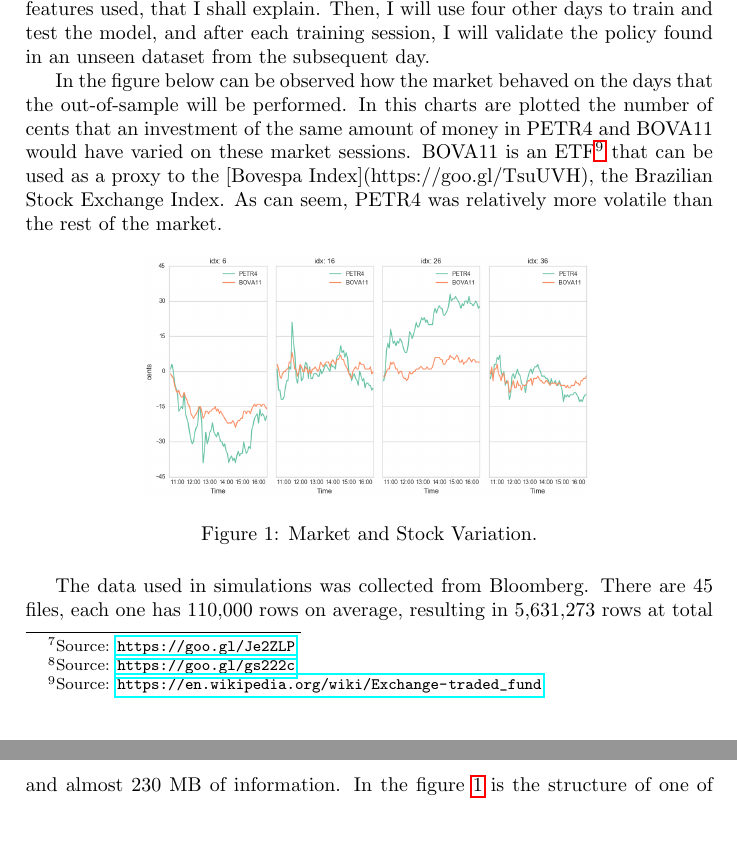
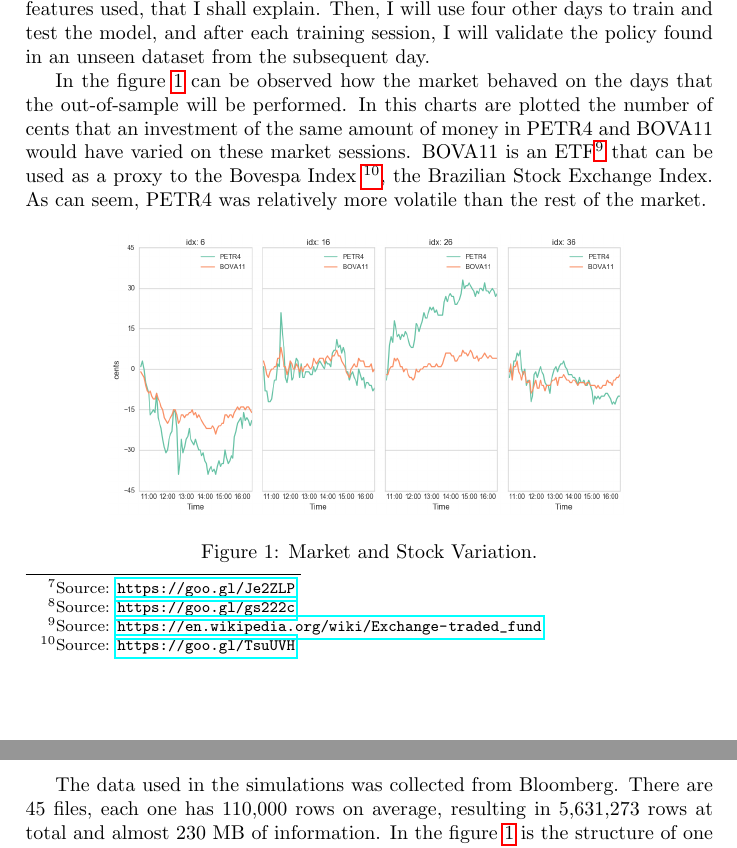
Before and after one commit to ucaiado/QLearning_Trading, a LaTeX paper (main.tex): two parts of pages 3 and 4 of 18, joined at a grey line, cut so that both start at the same text, the shorter picture padded with empty space. Compiled offline with pdfLaTeX.

Commit message:
Update on Overleaf.

```diff
--- a/main.tex
+++ b/main.tex
@@ -73,15 +73,16 @@ In this section, I will explore the data set that will be used in the simulation
 \subsection{Data Exploration}
 The dataset used is composed by level I order book data from PETR4, a stock traded at BMFBovespa Stock Exchange. Includes 45 trading sessions from 07/25/2016 to 09/26/2016. I will use the first day to create the scalers of the features used, that I shall explain. Then, I will use four other days to train and test the model, and after each training session, I will validate the policy found in an unseen dataset from the subsequent day.
 
-In the figure below can be observed how the market behaved on the days that the out-of-sample will be performed. In this charts are plotted the number of cents that an investment of the same amount of money in PETR4 and BOVA11 would have varied on these market sessions. BOVA11 is an ETF\footnote{Source: \url{https://en.wikipedia.org/wiki/Exchange-traded_fund}} that can be used as a proxy to the [Bovespa Index](https://goo.gl/TsuUVH), the Brazilian Stock Exchange Index. As can seem, PETR4 was relatively more volatile than the rest of the market.
+In the figure \ref{fig:market} can be observed how the market behaved on the days that the out-of-sample will be performed. In this charts are plotted the number of cents that an investment of the same amount of money in PETR4 and BOVA11 would have varied on these market sessions. BOVA11 is an ETF\footnote{Source: \url{https://en.wikipedia.org/wiki/Exchange-traded_fund}} that can be used as a proxy to the Bovespa Index
+\footnote{Source: \url{https://goo.gl/TsuUVH}}, the Brazilian Stock Exchange Index. As can seem, PETR4 was relatively more volatile than the rest of the market.
 
 \begin{figure}[ht]
 \centering
-\includegraphics[width=0.65\textwidth]{figures/market.png}
+\includegraphics[width=0.75\textwidth]{figures/market.png}
 \caption{\label{fig:market}Market and Stock Variation.}
 \end{figure}
 
-The data used in simulations was collected from Bloomberg. There are 45 files, each one has 110,000 rows on average, resulting in 5,631,273 rows at total and almost  230 MB of information. In the figure \ref{tab:original_data} is the structure of one of them:
+The data used in the simulations was collected from Bloomberg. There are 45 files, each one has 110,000 rows on average, resulting in 5,631,273 rows at total and almost  230 MB of information. In the figure \ref{tab:original_data} is the structure of one of them:
 
 \begin{table}[ht!]
 \centering
```
